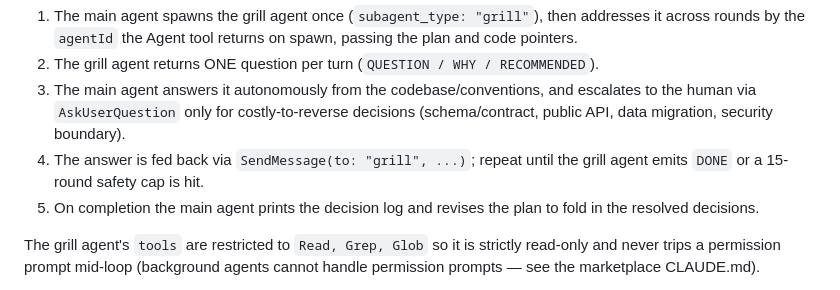
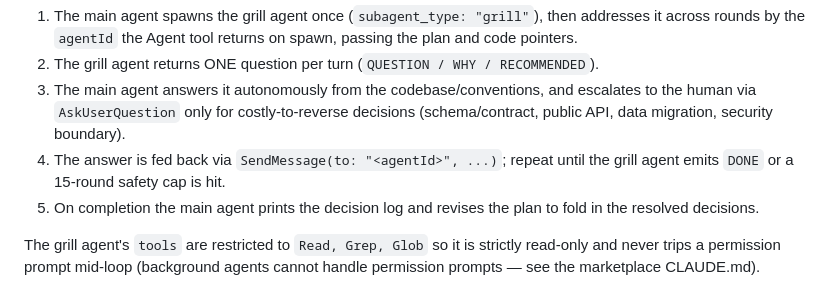
Before and after one commit to koromiko/my_claudecode_marketplace, a Markdown page: default-tools/CLAUDE.md, the part around the change. Rendered like a GitHub page.

Commit message:
docs(default-tools): align grill-me loop step 4 with agentId mechanism
Co-Authored-By: Claude Opus 4.8 (1M context) <noreply@anthropic.com>

```diff
--- a/default-tools/CLAUDE.md
+++ b/default-tools/CLAUDE.md
@@ -294,8 +294,8 @@ The skill conducts a **relay loop** with a separate read-only **grill agent**
 3. The main agent answers it autonomously from the codebase/conventions, and
    escalates to the human via `AskUserQuestion` only for costly-to-reverse
    decisions (schema/contract, public API, data migration, security boundary).
-4. The answer is fed back via `SendMessage(to: "grill", ...)`; repeat until the
-   grill agent emits `DONE` or a 15-round safety cap is hit.
+4. The answer is fed back via `SendMessage(to: "<agentId>", ...)`; repeat until
+   the grill agent emits `DONE` or a 15-round safety cap is hit.
 5. On completion the main agent prints the decision log and revises the plan to
    fold in the resolved decisions.
 
```
